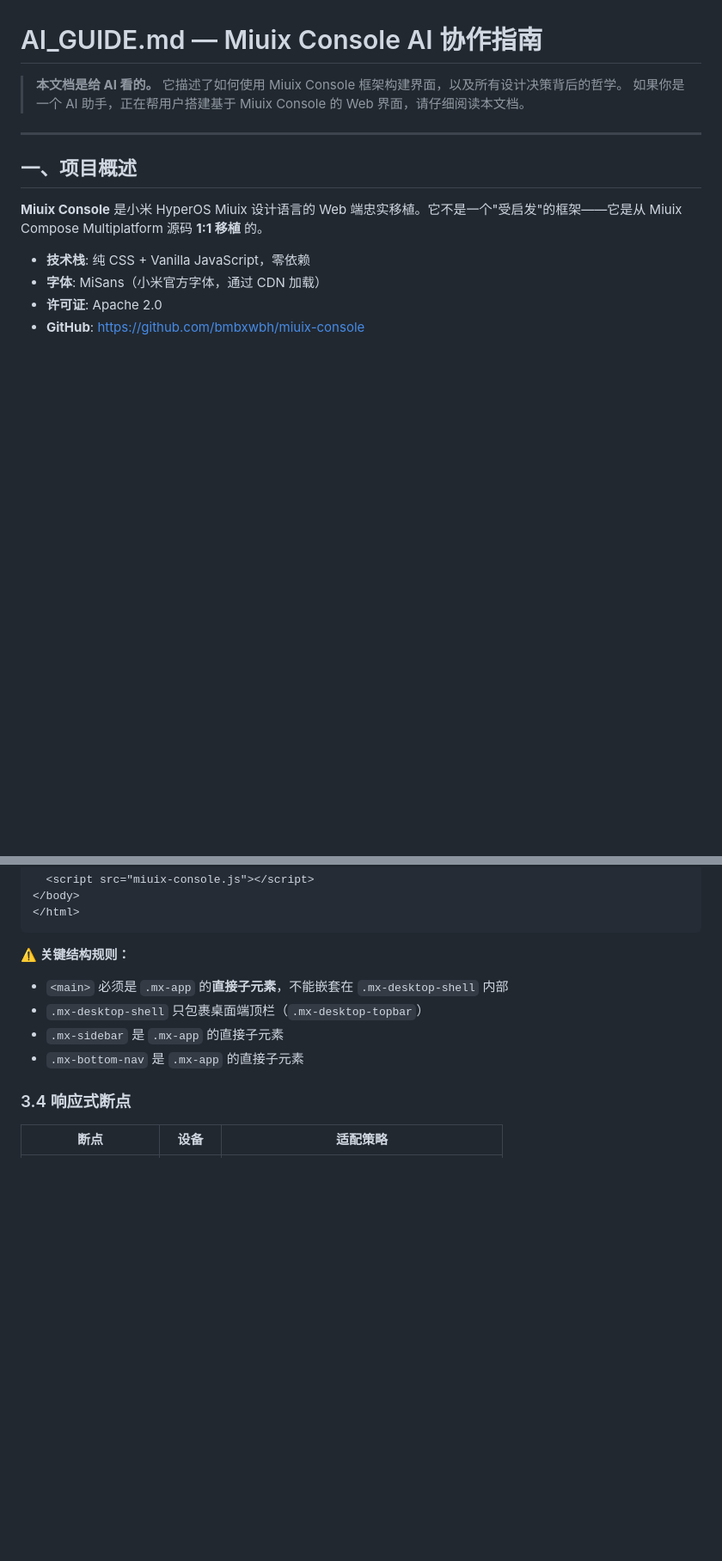
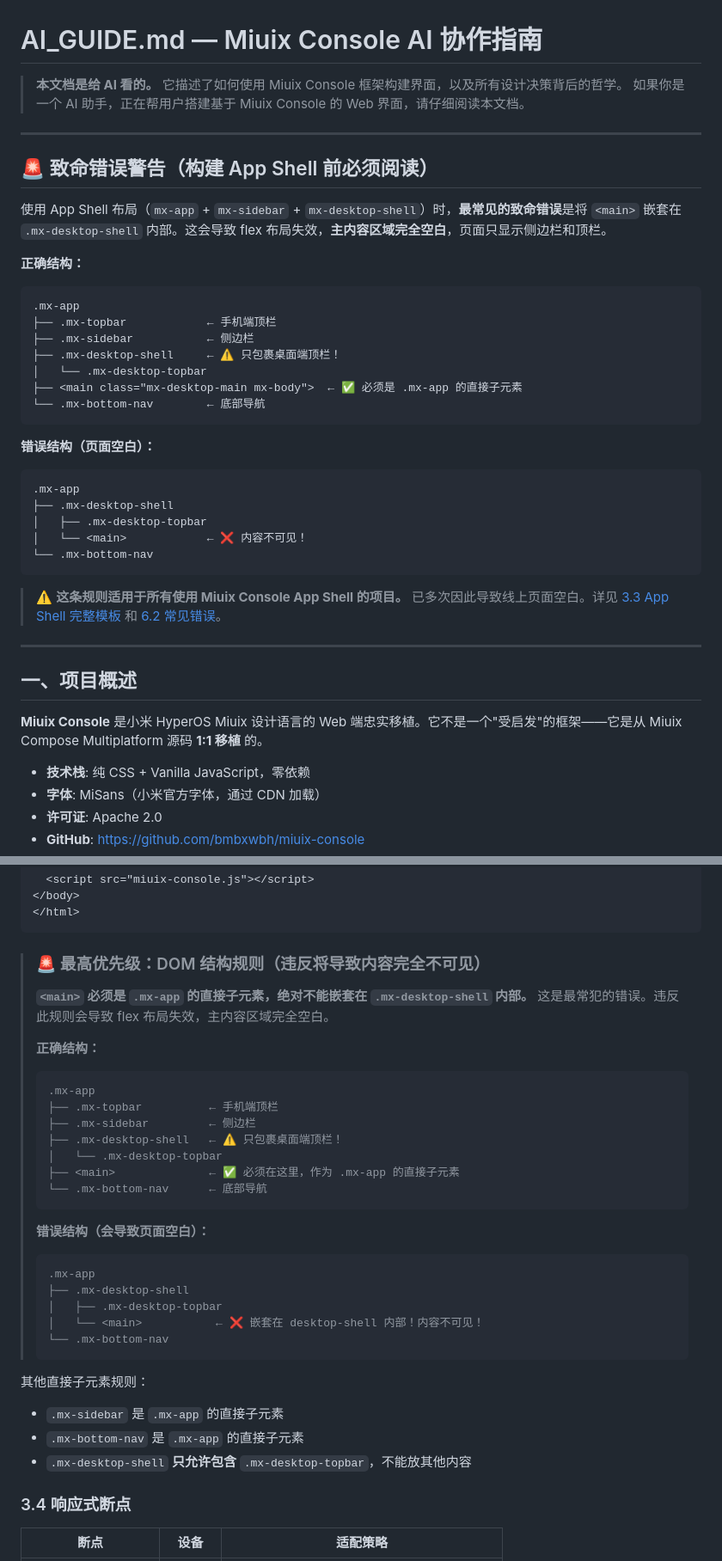
Before and after one commit to bmbxwbh/miuix-console, a Markdown page: AI_GUIDE.md, 2 parts joined by grey strips. Shown at 86% size. Rendered like a GitHub page; blank space fills up the shorter version.

````diff
--- a/AI_GUIDE.md
+++ b/AI_GUIDE.md
@@ -2,6 +2,34 @@
 
 > **本文档是给 AI 看的。** 它描述了如何使用 Miuix Console 框架构建界面，以及所有设计决策背后的哲学。
 > 如果你是一个 AI 助手，正在帮用户搭建基于 Miuix Console 的 Web 界面，请仔细阅读本文档。
+
+---
+
+## 🚨 致命错误警告（构建 App Shell 前必须阅读）
+
+使用 App Shell 布局（`mx-app` + `mx-sidebar` + `mx-desktop-shell`）时，**最常见的致命错误**是将 `<main>` 嵌套在 `.mx-desktop-shell` 内部。这会导致 flex 布局失效，**主内容区域完全空白**，页面只显示侧边栏和顶栏。
+
+**正确结构：**
+```
+.mx-app
+├── .mx-topbar            ← 手机端顶栏
+├── .mx-sidebar           ← 侧边栏
+├── .mx-desktop-shell     ← ⚠️ 只包裹桌面端顶栏！
+│   └── .mx-desktop-topbar
+├── <main class="mx-desktop-main mx-body">  ← ✅ 必须是 .mx-app 的直接子元素
+└── .mx-bottom-nav        ← 底部导航
+```
+
+**错误结构（页面空白）：**
+```
+.mx-app
+├── .mx-desktop-shell
+│   ├── .mx-desktop-topbar
+│   └── <main>            ← ❌ 内容不可见！
+└── .mx-bottom-nav
+```
+
+> ⚠️ **这条规则适用于所有使用 Miuix Console App Shell 的项目。** 已多次因此导致线上页面空白。详见 [3.3 App Shell 完整模板](#33-app-shell-完整模板) 和 [6.2 常见错误](#62-常见错误)。
 
 ---
 
@@ -309,11 +337,35 @@ backdrop-filter: blur(24px) saturate(1.8);
 </html>
 ```
 
-**⚠️ 关键结构规则：**
-- `<main>` 必须是 `.mx-app` 的**直接子元素**，不能嵌套在 `.mx-desktop-shell` 内部
-- `.mx-desktop-shell` 只包裹桌面端顶栏（`.mx-desktop-topbar`）
+> ### 🚨 最高优先级：DOM 结构规则（违反将导致内容完全不可见）
+>
+> **`<main>` 必须是 `.mx-app` 的直接子元素，绝对不能嵌套在 `.mx-desktop-shell` 内部。**
+> 这是最常犯的错误。违反此规则会导致 flex 布局失效，主内容区域完全空白。
+>
+> **正确结构：**
+> ```
+> .mx-app
+> ├── .mx-topbar          ← 手机端顶栏
+> ├── .mx-sidebar         ← 侧边栏
+> ├── .mx-desktop-shell   ← ⚠️ 只包裹桌面端顶栏！
+> │   └── .mx-desktop-topbar
+> ├── <main>              ← ✅ 必须在这里，作为 .mx-app 的直接子元素
+> └── .mx-bottom-nav      ← 底部导航
+> ```
+>
+> **错误结构（会导致页面空白）：**
+> ```
+> .mx-app
+> ├── .mx-desktop-shell
+> │   ├── .mx-desktop-topbar
+> │   └── <main>           ← ❌ 嵌套在 desktop-shell 内部！内容不可见！
+> └── .mx-bottom-nav
+> ```
+
+其他直接子元素规则：
 - `.mx-sidebar` 是 `.mx-app` 的直接子元素
 - `.mx-bottom-nav` 是 `.mx-app` 的直接子元素
+- `.mx-desktop-shell` **只允许包含** `.mx-desktop-topbar`，不能放其他内容
 
 ### 3.4 响应式断点
 
````
Also changed, not shown: other parts of AI_GUIDE.md (+2 -2 lines), README.md (+30 -0 lines).
